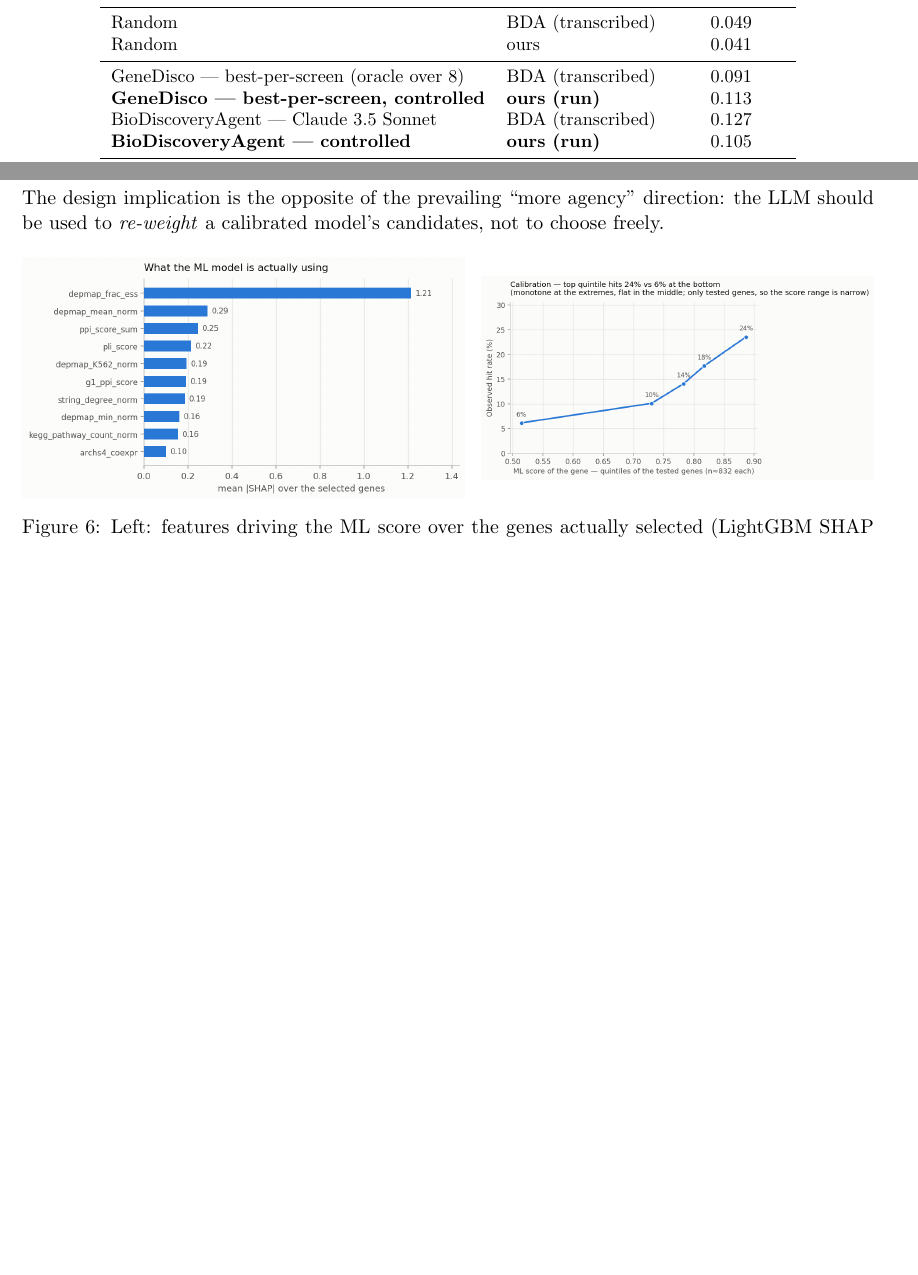
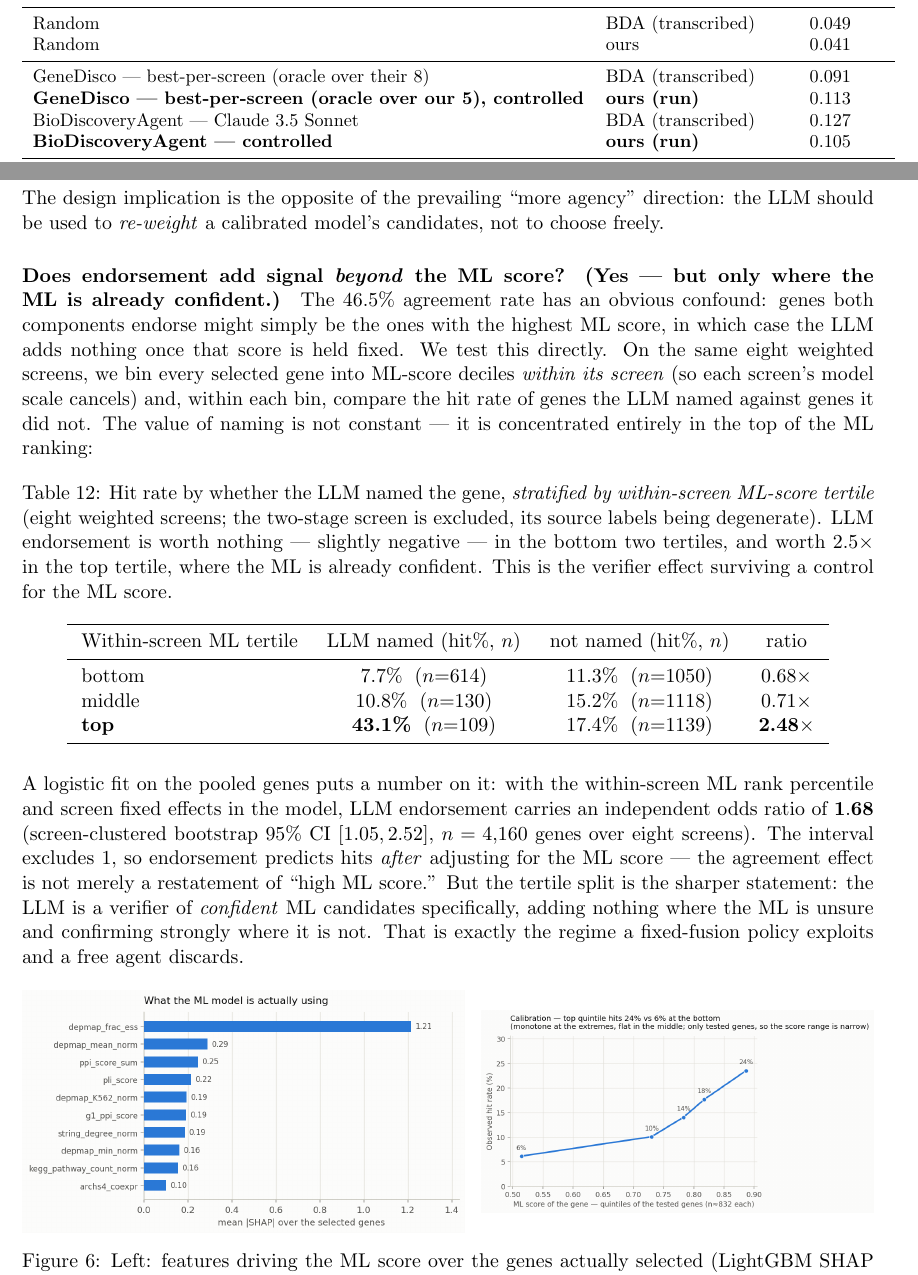
Before and after one commit to duerksenorteltdl133-netizen/WANDDINGTON, a LaTeX paper (docs/results_tables.tex): two parts of pages 5 and 18 of 19 before the commit and two parts of pages 6 and 19 of 20 after it, joined at a grey line, cut so that both start at the same text, the shorter picture padded with empty space. Compiled offline with pdfLaTeX.

Commit message:
Paper: conditional-attribution table, router hit-rate disclosure, GeneDisco 5/8 label
- Explainability: add Table 12 (conditional attribution) + logistic OR paragraph — endorsement is
  worth 2.48x in the top within-screen ML tertile and nothing below, OR 1.68 [1.05,2.52]; the
  verifier effect survives controlling for ML score (reviewer #3 confound).
- Method routing: add "What the router may and may not know" disclosure — benchmark route reads the
  realized hit rate (a test statistic, 7/9 screens); deployment reads the registry expected rate; the
  headline (0.187 vs ~0.11) is router-free (static LOO); nested-LOO flagged as future work (P0-1).
- Table 2: label GeneDisco best-per-screen cells "oracle over their 8" vs "oracle over our 5" to
  remove the 5/8 ambiguity (contradiction C).

Co-Authored-By: Claude Opus 4.8 <noreply@anthropic.com>

```diff
--- a/docs/results_tables.tex
+++ b/docs/results_tables.tex
@@ -299,8 +320,8 @@
 Random                                        & BDA (transcribed) & 0.049 \\
 Random                                        & ours              & 0.041 \\
 \midrule
-GeneDisco --- best-per-screen (oracle over 8) & BDA (transcribed) & 0.091 \\
-\textbf{GeneDisco --- best-per-screen, controlled} & \textbf{ours (run)} & 0.113 \\
+GeneDisco --- best-per-screen (oracle over their 8) & BDA (transcribed) & 0.091 \\
+\textbf{GeneDisco --- best-per-screen (oracle over our 5), controlled} & \textbf{ours (run)} & 0.113 \\
 BioDiscoveryAgent --- Claude 3.5 Sonnet       & BDA (transcribed) & 0.127 \\
 \textbf{BioDiscoveryAgent --- controlled}     & \textbf{ours (run)} & 0.105 \\
 \midrule
@@ -971,6 +992,44 @@
 The design implication is the opposite of the prevailing ``more agency'' direction: the LLM should
 be used to \emph{re-weight} a calibrated model's candidates, not to choose freely.
 
+\paragraph{Does endorsement add signal \emph{beyond} the ML score? (Yes --- but only where the ML is
+already confident.)} The $46.5\%$ agreement rate has an obvious confound: genes both components endorse
+might simply be the ones with the highest ML score, in which case the LLM adds nothing once that score
+is held fixed. We test this directly. On the same eight weighted screens, we bin every selected gene
+into ML-score deciles \emph{within its screen} (so each screen's model scale cancels) and, within each
+bin, compare the hit rate of genes the LLM named against genes it did not. The value of naming is not
+constant --- it is concentrated entirely in the top of the ML ranking:
+
+\begin{table}[H]
+\centering
+\caption{Hit rate by whether the LLM named the gene, \emph{stratified by within-screen ML-score
+tertile} (eight weighted screens; the two-stage screen is excluded, its source labels being degenerate).
+LLM endorsement is worth nothing --- slightly negative --- in the bottom two tertiles, and worth
+$2.5\times$ in the top tertile, where the ML is already confident. This is the verifier effect
+surviving a control for the ML score.}
+\label{tab:cond_attrib}
+\setlength{\tabcolsep}{8pt}
+\begin{tabular}{lccc}
+\toprule
+Within-screen ML tertile & LLM named (hit\%, $n$) & not named (hit\%, $n$) & ratio \\
+\midrule
+bottom & 7.7\% \;($n{=}614$)  & 11.3\% \;($n{=}1050$) & 0.68$\times$ \\
+middle & 10.8\% \;($n{=}130$) & 15.2\% \;($n{=}1118$) & 0.71$\times$ \\
+\textbf{top} & \best{43.1\%} \;($n{=}109$) & 17.4\% \;($n{=}1139$) & \textbf{2.48$\times$} \\
+\bottomrule
+\end{tabular}
+\end{table}
+
+\noindent
+A logistic fit on the pooled genes puts a number on it: with the within-screen ML rank percentile and
+screen fixed effects in the model, LLM endorsement carries an independent odds ratio of
+$\mathbf{1.68}$ (screen-clustered bootstrap $95\%$ CI $[1.05, 2.52]$, $n=4{,}160$ genes over eight
+screens). The interval excludes $1$, so endorsement predicts hits \emph{after} adjusting for the ML
+score --- the agreement effect is not merely a restatement of ``high ML score.'' But the tertile split
+is the sharper statement: the LLM is a verifier of \emph{confident} ML candidates specifically, adding
+nothing where the ML is unsure and confirming strongly where it is not. That is exactly the regime a
+fixed-fusion policy exploits and a free agent discards.
+
 \begin{figure}[H]
 \centering
 \begin{minipage}{0.52\linewidth}
```
Also changed, not shown: docs/results_tables.pdf, docs/results_tables.tex (21 more changed lines).
